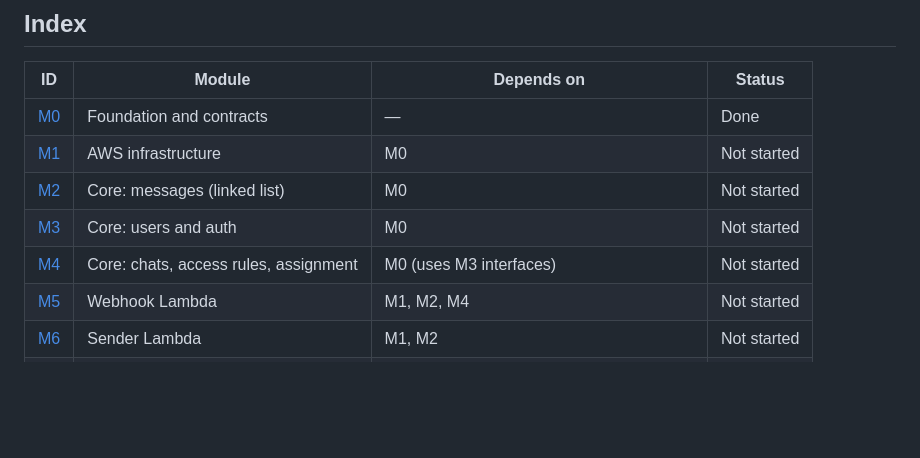
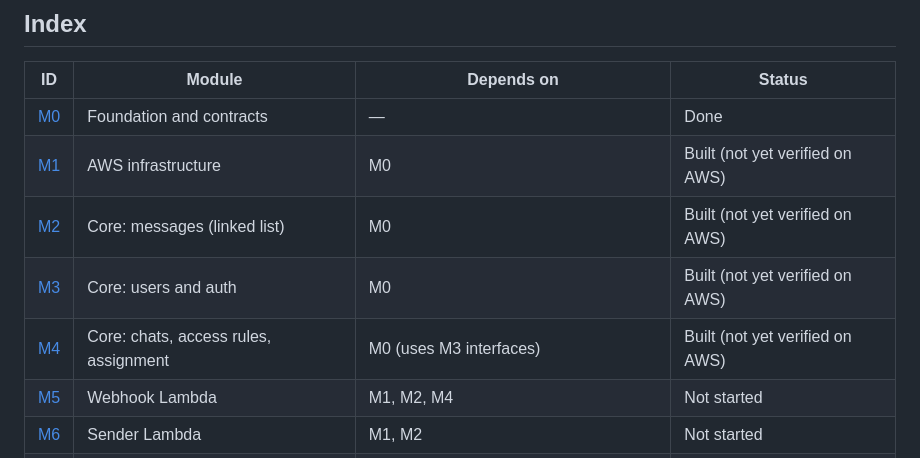
Before and after one commit to anubhav-kumar/super-codes, a Markdown page: docs/modules/README.md, the part around the change. Drawn GitHub-style; blank space fills up the shorter version.

Commit message:
Mark M1-M4 built and sync M3 contract notes after merge
Co-Authored-By: Claude Opus 5.5 <noreply@anthropic.com>

```diff
--- a/docs/modules/README.md
+++ b/docs/modules/README.md
@@ -8,10 +8,10 @@ Requirements: [`docs/PRD.md`](../PRD.md) · Architecture: [`docs/arch/boilerplat
 | ID | Module | Depends on | Status |
 |---|---|---|---|
 | [M0](m0-foundation.md) | Foundation and contracts | — | Done |
-| [M1](m1-infra.md) | AWS infrastructure | M0 | Not started |
-| [M2](m2-core-messages.md) | Core: messages (linked list) | M0 | Not started |
-| [M3](m3-core-users-auth.md) | Core: users and auth | M0 | Not started |
-| [M4](m4-core-chats.md) | Core: chats, access rules, assignment | M0 (uses M3 interfaces) | Not started |
+| [M1](m1-infra.md) | AWS infrastructure | M0 | Built (not yet verified on AWS) |
+| [M2](m2-core-messages.md) | Core: messages (linked list) | M0 | Built (not yet verified on AWS) |
+| [M3](m3-core-users-auth.md) | Core: users and auth | M0 | Built (not yet verified on AWS) |
+| [M4](m4-core-chats.md) | Core: chats, access rules, assignment | M0 (uses M3 interfaces) | Built (not yet verified on AWS) |
 | [M5](m5-webhook-lambda.md) | Webhook Lambda | M1, M2, M4 | Not started |
 | [M6](m6-sender-lambda.md) | Sender Lambda | M1, M2 | Not started |
 | [M7](m7-web-api.md) | Web API routes | M2, M3, M4 (+ M1 for real resources) | Not started |
```
Also changed, not shown: docs/modules/m3-core-users-auth.md (+4 -3 lines).
